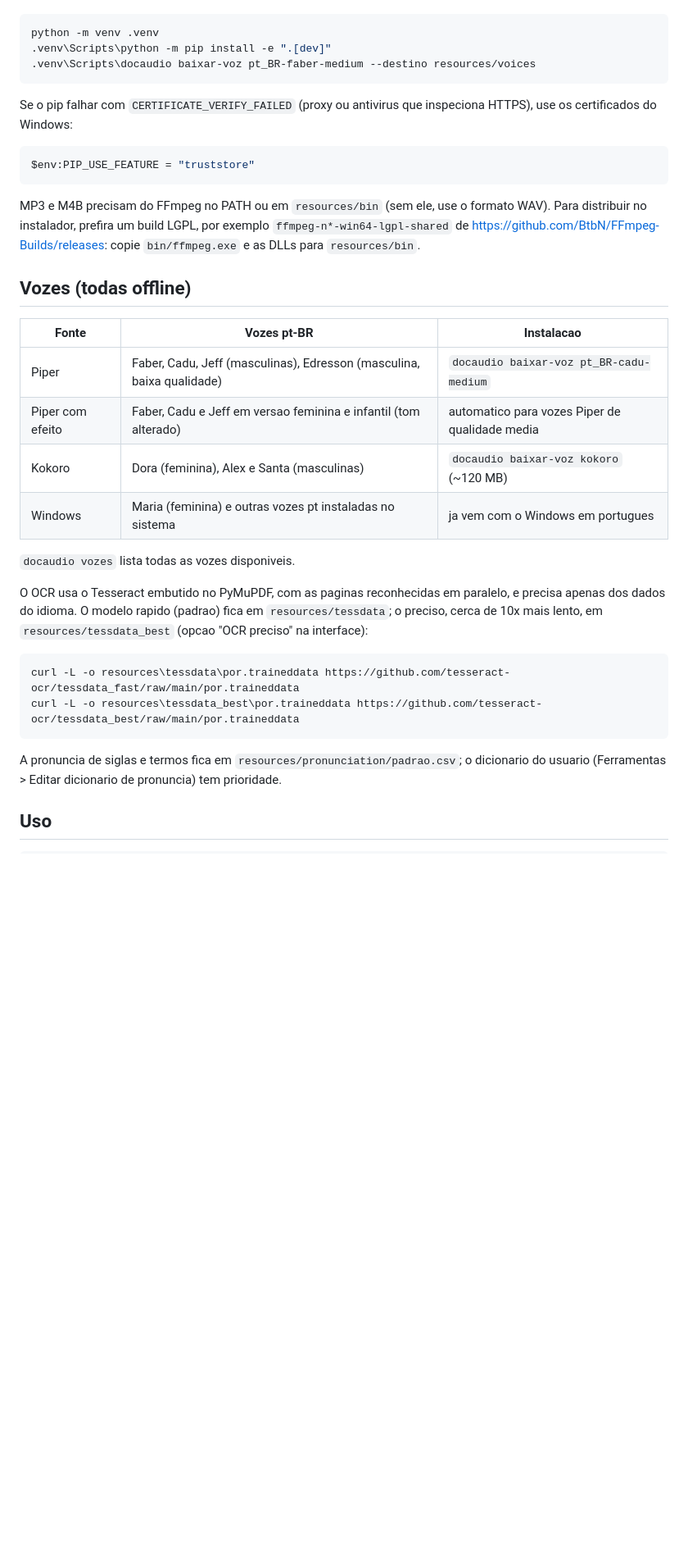
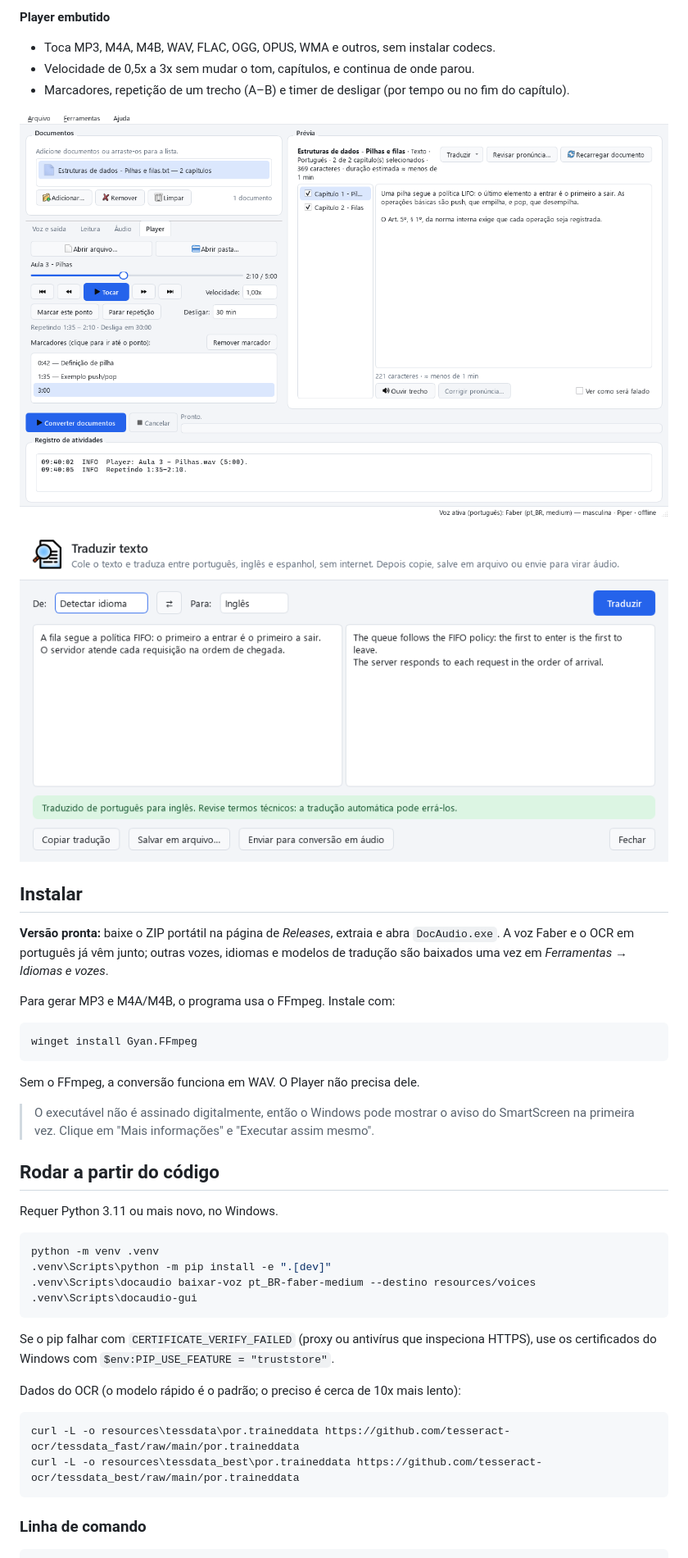
Before and after one commit to infragyn/docaudio, a Markdown page: README.md, the part around one of its changes. Shown at 82% size. GitHub-like rendering; pictures changed too: docs/imagens/player.png (added), docs/imagens/traducao.png (added); blank space fills up the shorter version.

````diff
--- a/README.md
+++ b/README.md
@@ -10,38 +37,46 @@ Requer Python 3.11+ no Windows.
+**Player embutido**
+- Toca MP3, M4A, M4B, WAV, FLAC, OGG, OPUS, WMA e outros, sem instalar codecs.
+- Velocidade de 0,5x a 3x sem mudar o tom, capítulos, e continua de onde parou.
+- Marcadores, repetição de um trecho (A–B) e timer de desligar (por tempo ou no fim do capítulo).
+
+![Aba Player com marcadores, repetição A–B e timer](docs/imagens/player.png)
+
+![Janela Traduzir texto](docs/imagens/traducao.png)
+
+## Instalar
+
+**Versão pronta:** baixe o ZIP portátil na página de *Releases*, extraia e abra `DocAudio.exe`. A voz Faber e o OCR em português já vêm junto; outras vozes, idiomas e modelos de tradução são baixados uma vez em *Ferramentas → Idiomas e vozes*.
+
+Para gerar MP3 e M4A/M4B, o programa usa o FFmpeg. Instale com:
+
+```powershell
+winget install Gyan.FFmpeg
+```
+
+Sem o FFmpeg, a conversão funciona em WAV. O Player não precisa dele.
+
+> O executável não é assinado digitalmente, então o Windows pode mostrar o aviso do SmartScreen na primeira vez. Clique em "Mais informações" e "Executar assim mesmo".
+
+## Rodar a partir do código
+
+Requer Python 3.11 ou mais novo, no Windows.
 
 ```powershell
 python -m venv .venv
 .venv\Scripts\python -m pip install -e ".[dev]"
 .venv\Scripts\docaudio baixar-voz pt_BR-faber-medium --destino resources/voices
+.venv\Scripts\docaudio-gui
 ```
 
-Se o pip falhar com `CERTIFICATE_VERIFY_FAILED` (proxy ou antivirus que inspeciona HTTPS), use os certificados do Windows:
+Se o pip falhar com `CERTIFICATE_VERIFY_FAILED` (proxy ou antivírus que inspeciona HTTPS), use os certificados do Windows com `$env:PIP_USE_FEATURE = "truststore"`.
 
-```powershell
-$env:PIP_USE_FEATURE = "truststore"
-```
-
-MP3 e M4B precisam do FFmpeg no PATH ou em `resources/bin` (sem ele, use o formato WAV). Para distribuir no instalador, prefira um build LGPL, por exemplo `ffmpeg-n*-win64-lgpl-shared` de https://github.com/BtbN/FFmpeg-Builds/releases: copie `bin/ffmpeg.exe` e as DLLs para `resources/bin`.
-
-## Vozes (todas offline)
-
-| Fonte | Vozes pt-BR | Instalacao |
-|---|---|---|
-| Piper | Faber, Cadu, Jeff (masculinas), Edresson (masculina, baixa qualidade) | `docaudio baixar-voz pt_BR-cadu-medium` |
-| Piper com efeito | Faber, Cadu e Jeff em versao feminina e infantil (tom alterado) | automatico para vozes Piper de qualidade media |
-| Kokoro | Dora (feminina), Alex e Santa (masculinas) | `docaudio baixar-voz kokoro` (~120 MB) |
-| Windows | Maria (feminina) e outras vozes pt instaladas no sistema | ja vem com o Windows em portugues |
-
-`docaudio vozes` lista todas as vozes disponiveis.
-
-O OCR usa o Tesseract embutido no PyMuPDF, com as paginas reconhecidas em paralelo, e precisa apenas dos dados do idioma. O modelo rapido (padrao) fica em `resources/tessdata`; o preciso, cerca de 10x mais lento, em `resources/tessdata_best` (opcao "OCR preciso" na interface):
+Dados do OCR (o modelo rápido é o padrão; o preciso é cerca de 10x mais lento):
 
 ```powershell
 curl -L -o resources\tessdata\por.traineddata https://github.com/tesseract-ocr/tessdata_fast/raw/main/por.traineddata
 curl -L -o resources\tessdata_best\por.traineddata https://github.com/tesseract-ocr/tessdata_best/raw/main/por.traineddata
 ```
 
-A pronuncia de siglas e termos fica em `resources/pronunciation/padrao.csv`; o dicionario do usuario (Ferramentas > Editar dicionario de pronuncia) tem prioridade.
-
-## Uso
+### Linha de comando
 
 ```powershell
````
Also changed, not shown: other parts of README.md (+69 -19 lines), CREDITOS.md (added, +54 -0 lines), docs/imagens/janela_principal.png (added), 6 other files.
